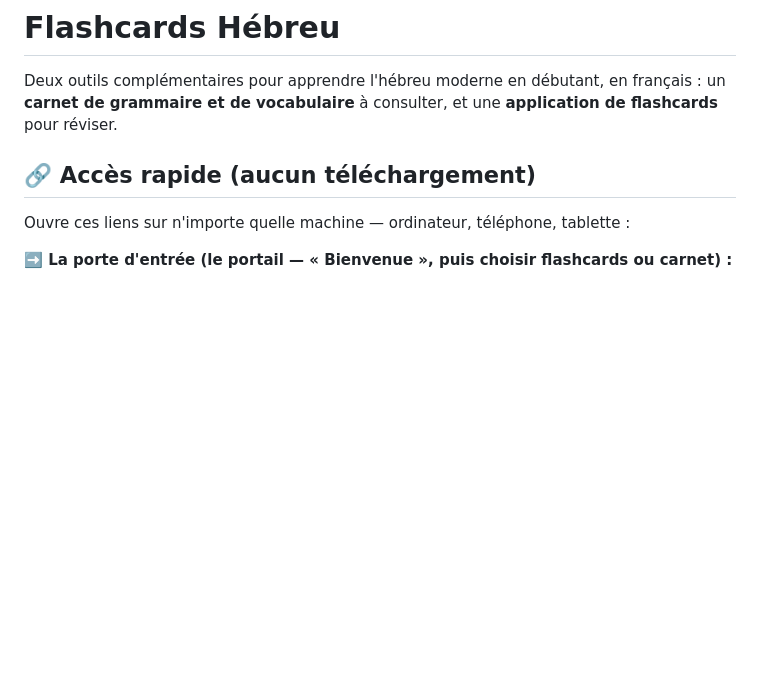
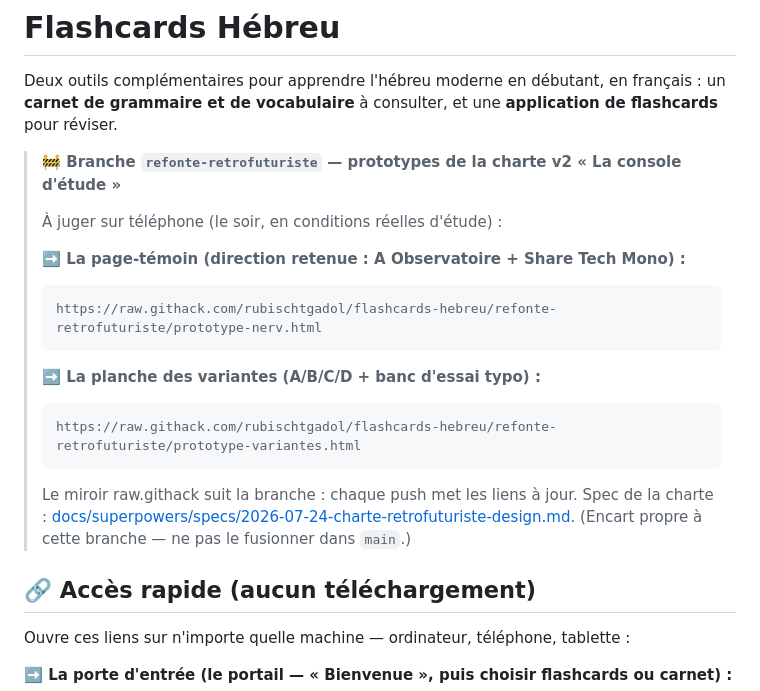
Before and after one commit to rubischtgadol/flashcards-hebreu, a Markdown page: README.md, the part around the change. Rendered like a GitHub page; blank space fills up the shorter version.

Commit message:
README (branche) : liens iPhone vers les prototypes de la charte v2
Encart propre à la branche, à ne pas fusionner dans main.

Co-Authored-By: Claude Fable 5 <noreply@anthropic.com>

```diff
--- a/README.md
+++ b/README.md
@@ -1,6 +1,22 @@
 # Flashcards Hébreu
 
 Deux outils complémentaires pour apprendre l'hébreu moderne en débutant, en français : un **carnet de grammaire et de vocabulaire** à consulter, et une **application de flashcards** pour réviser.
+
+> **🚧 Branche `refonte-retrofuturiste` — prototypes de la charte v2 « La console d'étude »**
+>
+> À juger sur téléphone (le soir, en conditions réelles d'étude) :
+>
+> **➡️ La page-témoin (direction retenue : A Observatoire + Share Tech Mono) :**
+>
+>     https://raw.githack.com/rubischtgadol/flashcards-hebreu/refonte-retrofuturiste/prototype-nerv.html
+>
+> **➡️ La planche des variantes (A/B/C/D + banc d'essai typo) :**
+>
+>     https://raw.githack.com/rubischtgadol/flashcards-hebreu/refonte-retrofuturiste/prototype-variantes.html
+>
+> Le miroir raw.githack suit la branche : chaque push met les liens à jour. Spec de la
+> charte : [docs/superpowers/specs/2026-07-24-charte-retrofuturiste-design.md](docs/superpowers/specs/2026-07-24-charte-retrofuturiste-design.md).
+> (Encart propre à cette branche — ne pas le fusionner dans `main`.)
 
 ## 🔗 Accès rapide (aucun téléchargement)
 
```
